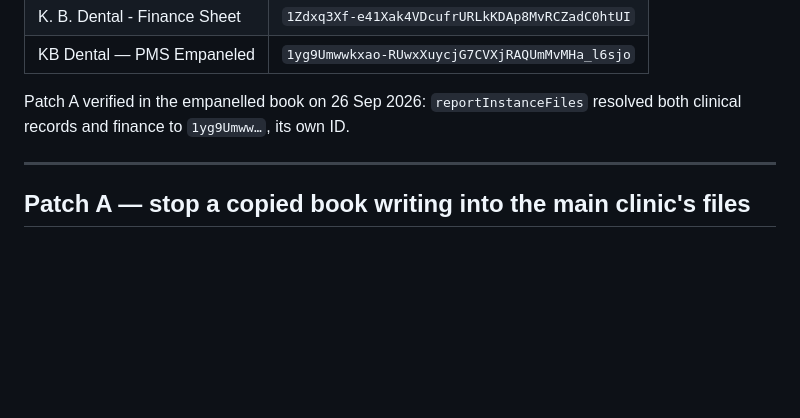
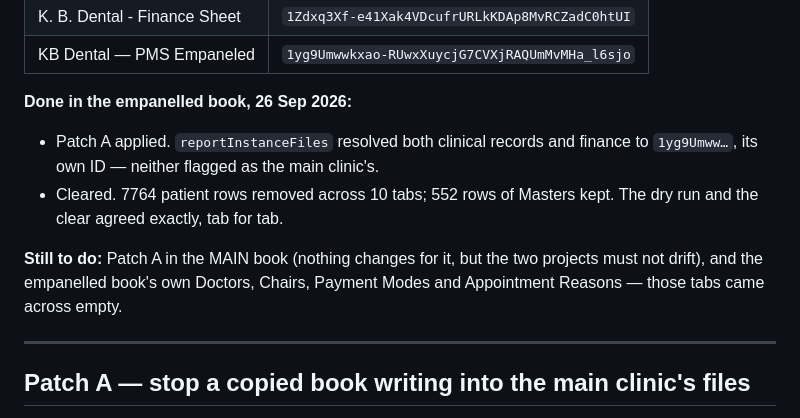
Before and after one commit to kbdental/kb-dental-suite, a Markdown page: EMPANELLED-SETUP.md, the part around the change. GitHub-like rendering; blank space fills up the shorter version.

Commit message:
Record that the empanelled book is patched and cleared
7764 patient rows removed across 10 tabs, 552 rows of Masters kept. The dry
run and the clear agreed tab for tab, which is what the dry run is for.

Co-Authored-By: Claude Opus 5 <noreply@anthropic.com>
Claude-Session: https://claude.ai/code/session_01HSWP9EGehwHug6kvAkrJeU

```diff
--- a/EMPANELLED-SETUP.md
+++ b/EMPANELLED-SETUP.md
@@ -19,8 +19,16 @@ deployment — that part is live. Everything below is inside Apps Script.
 | K. B. Dental - Finance Sheet | `1Zdxq3Xf-e41Xak4VDcufrURLkKDAp8MvRCZadC0htUI` |
 | KB Dental — PMS Empaneled | `1yg9Umwwkxao-RUwxXuycjG7CVXjRAQUmMvMHa_l6sjo` |
 
-Patch A verified in the empanelled book on 26 Sep 2026: `reportInstanceFiles`
-resolved both clinical records and finance to `1yg9Umww…`, its own ID.
+**Done in the empanelled book, 26 Sep 2026:**
+
+- Patch A applied. `reportInstanceFiles` resolved both clinical records and
+  finance to `1yg9Umww…`, its own ID — neither flagged as the main clinic's.
+- Cleared. 7764 patient rows removed across 10 tabs; 552 rows of Masters kept.
+  The dry run and the clear agreed exactly, tab for tab.
+
+**Still to do:** Patch A in the MAIN book (nothing changes for it, but the two
+projects must not drift), and the empanelled book's own Doctors, Chairs,
+Payment Modes and Appointment Reasons — those tabs came across empty.
 
 ---
 
```
